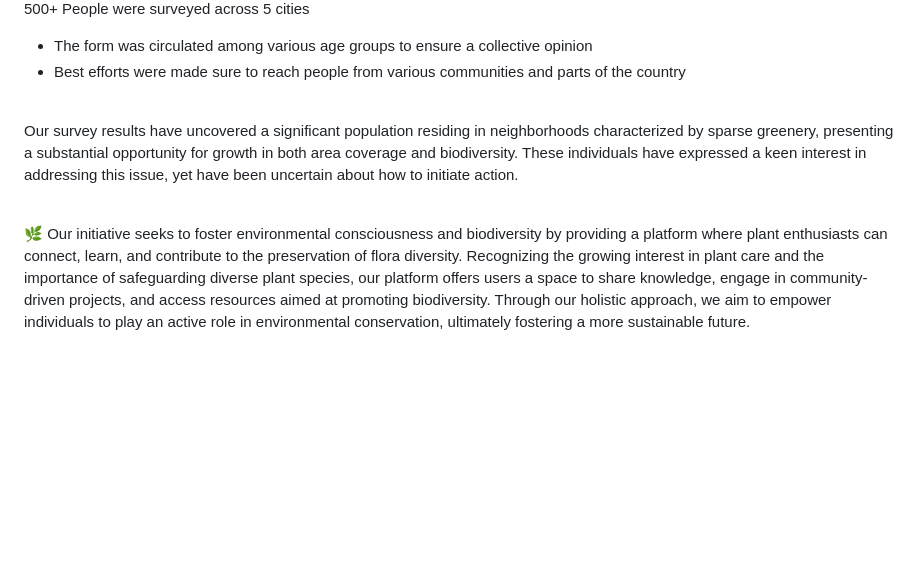
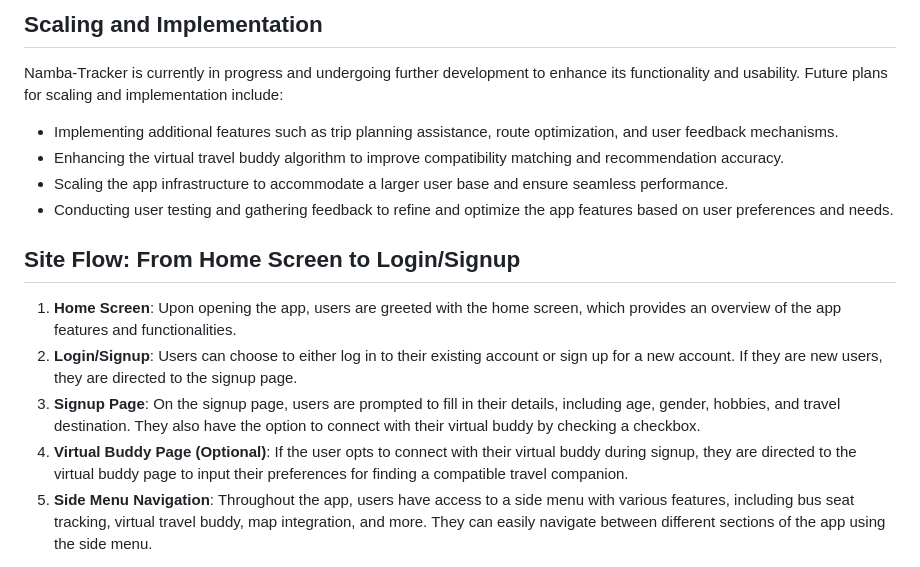
Before and after one commit to sanjana-vivek/Diversify, a Markdown page: README.md, the part around the change printed below. Rendered like a GitHub page; blank space fills up the shorter version.

```diff
--- a/README.md
+++ b/README.md
@@ -24,13 +24,18 @@ Endangered plants are threatened by habitat loss, climate change, and invasive s
 
- 500+ People were surveyed across 5 cities
-- The form was circulated among various age groups to ensure a collective opinion
--  Best efforts were made sure to reach people from various communities and parts of the country
+## Scaling and Implementation
 
-<br>
+Namba-Tracker is currently in progress and undergoing further development to enhance its functionality and usability. Future plans for scaling and implementation include:
 
-Our survey results have uncovered a significant population residing in neighborhoods characterized by sparse greenery, presenting a substantial opportunity for growth in both area coverage and biodiversity. These individuals have expressed a keen interest in addressing this issue, yet have been uncertain about how to initiate action.
+- Implementing additional features such as trip planning assistance, route optimization, and user feedback mechanisms.
+- Enhancing the virtual travel buddy algorithm to improve compatibility matching and recommendation accuracy.
+- Scaling the app infrastructure to accommodate a larger user base and ensure seamless performance.
+- Conducting user testing and gathering feedback to refine and optimize the app features based on user preferences and needs.
 
-<br>
+## Site Flow: From Home Screen to Login/Signup
 
-🌿 Our initiative seeks to foster environmental consciousness and biodiversity by providing a platform where plant enthusiasts can connect, learn, and contribute to the preservation of flora diversity. Recognizing the growing interest in plant care and the importance of safeguarding diverse plant species, our platform offers users a space to share knowledge, engage in community-driven projects, and access resources aimed at promoting biodiversity. Through our holistic approach, we aim to empower individuals to play an active role in environmental conservation, ultimately fostering a more sustainable future.
+1. **Home Screen**: Upon opening the app, users are greeted with the home screen, which provides an overview of the app features and functionalities.
+2. **Login/Signup**: Users can choose to either log in to their existing account or sign up for a new account. If they are new users, they are directed to the signup page.
+3. **Signup Page**: On the signup page, users are prompted to fill in their details, including age, gender, hobbies, and travel destination. They also have the option to connect with their virtual buddy by checking a checkbox.
+4. **Virtual Buddy Page (Optional)**: If the user opts to connect with their virtual buddy during signup, they are directed to the virtual buddy page to input their preferences for finding a compatible travel companion.
+5. **Side Menu Navigation**: Throughout the app, users have access to a side menu with various features, including bus seat tracking, virtual travel buddy, map integration, and more. They can easily navigate between different sections of the app using the side menu.
 
```
Also changed, not shown: other parts of README.md (+18 -78 lines).
